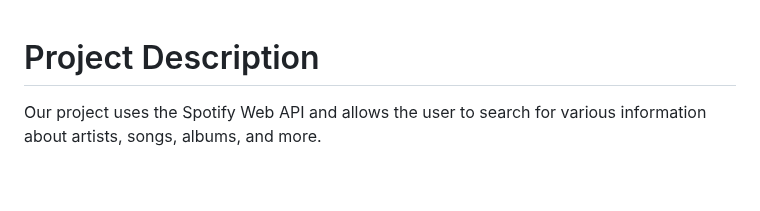
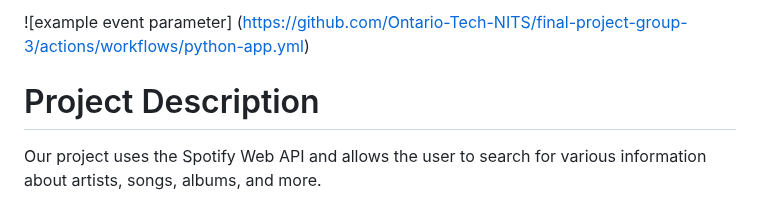
Before and after one commit to noahmorin/DevOps-Final-Project, a Markdown page: README.md, the part around the change. Drawn GitHub-style; blank space fills up the shorter version.

Commit message:
workflow badge

```diff
--- a/README.md
+++ b/README.md
@@ -1,3 +1,5 @@
+![example event parameter]
+(https://github.com/Ontario-Tech-NITS/final-project-group-3/actions/workflows/python-app.yml)
 # Project Description
 Our project uses the Spotify Web API and allows the user to search for various information about artists, songs, albums, and more.
 
```
